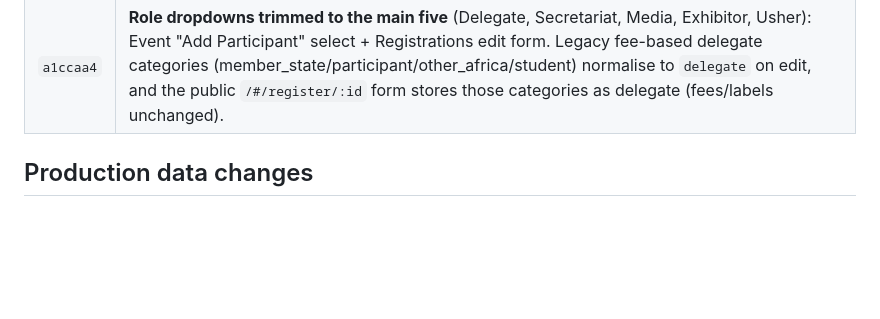
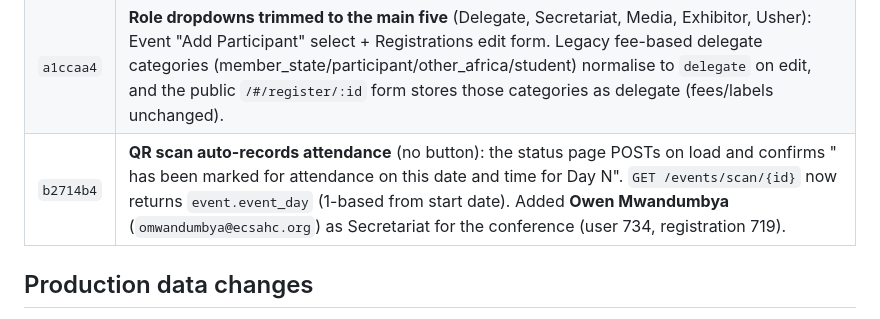
Before and after one commit to Davis1406/ecsaconm_events, a Markdown page: HANDOFF.md, the part around the change. GitHub-like rendering; blank space fills up the shorter version.

Commit message:
Update handoff notes with auto-attendance + Owen

```diff
--- a/HANDOFF.md
+++ b/HANDOFF.md
@@ -33,6 +33,7 @@ Everything below is **committed and deployed** to production unless flagged
 | `56d5b80` | PDF profile photo **centre-cropped to fill the circle** (object-cover, like the preview); QR card padding reduced (~1.6mm) so the QR sits with a small margin — photo badges ~29mm. |
 | `5f9fc02` | **Role-coloured badge category bars**: only the category bar changes per role — delegates keep navy, secretariat=green, media=amber, exhibitor=teal, usher=blue (others default to navy). Mirrored in the preview via `badgeCategoryGradient()`. Added **Media + Usher** to the `ParticipationRole` enum, admin/public role lists, Excel import map and display maps (migration `f1a2b3c4d5e6` extends the MySQL ENUM). |
 | `a1ccaa4` | **Role dropdowns trimmed to the main five** (Delegate, Secretariat, Media, Exhibitor, Usher): Event "Add Participant" select + Registrations edit form. Legacy fee-based delegate categories (member_state/participant/other_africa/student) normalise to `delegate` on edit, and the public `/#/register/:id` form stores those categories as delegate (fees/labels unchanged). |
+| `b2714b4` | **QR scan auto-records attendance** (no button): the status page POSTs on load and confirms "<name> has been marked for attendance on this date <date> and time <time> for Day N". `GET /events/scan/{id}` now returns `event.event_day` (1-based from start date). Added **Owen Mwandumbya** (`omwandumbya@ecsahc.org`) as Secretariat for the conference (user 734, registration 719). |
 
 ## Production data changes
 
```
